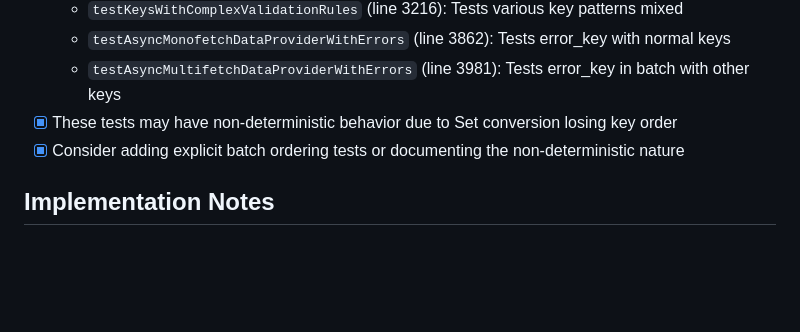
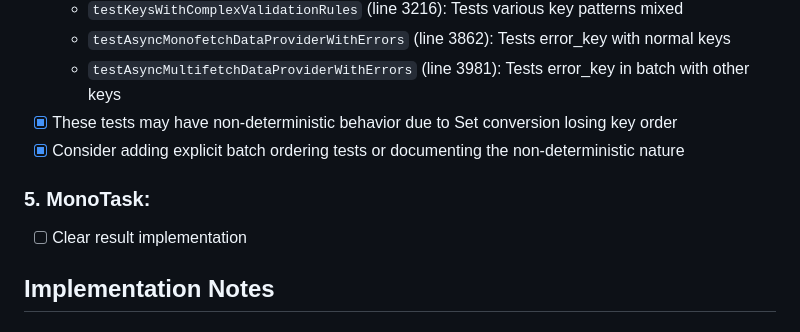
Before and after one commit to yangchenlarkin/Monstra, a Markdown page: TODO.md, the part around the change. GitHub-like rendering; blank space fills up the shorter version.

Commit message:
📝 Add MonoTask clearResult implementation to TODO
- Add clear result functionality to planned MonoTask features
- This would provide manual cache invalidation capability
- Relates to test references that were previously cleaned up

```diff
--- a/TODO.md
+++ b/TODO.md
@@ -43,6 +43,9 @@
 - [x] These tests may have non-deterministic behavior due to Set conversion losing key order
 - [x] Consider adding explicit batch ordering tests or documenting the non-deterministic nature
 
+### 5. MonoTask:
+- [ ] Clear result implementation
+
 ## Implementation Notes
 
 ### Cache Testing Strategy
```
